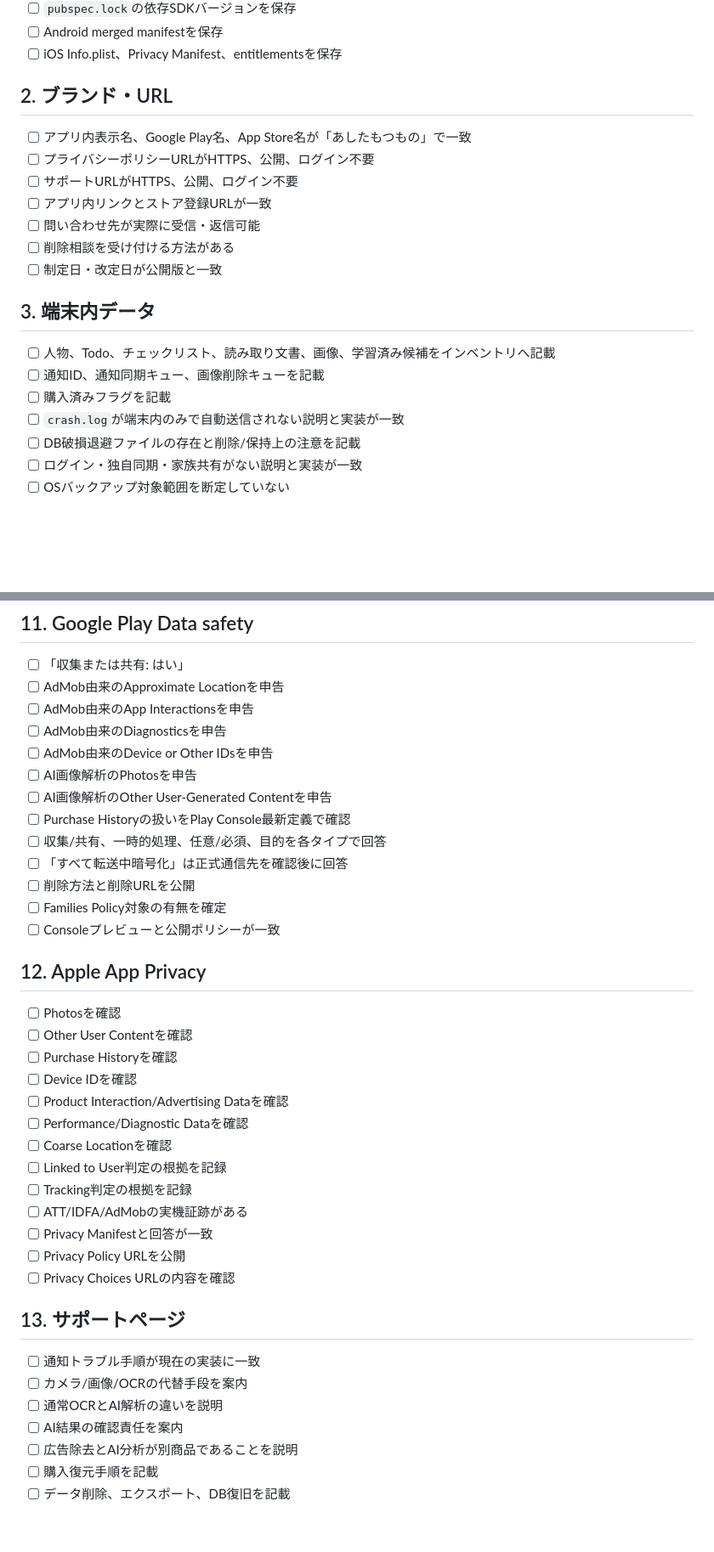
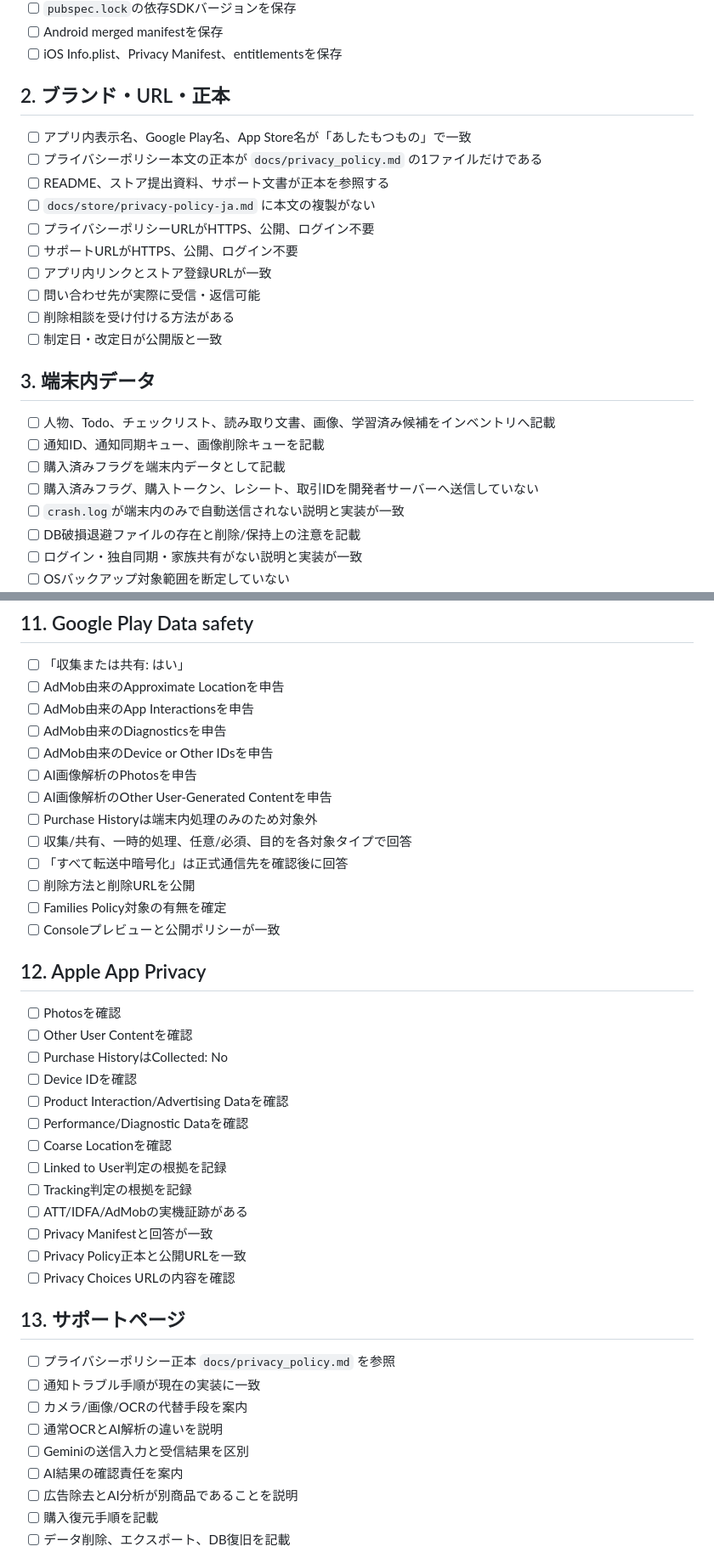
Before and after one commit to neoenox/ashita-motsumono, a Markdown page: docs/store/store-disclosure-consistency-checklist.md, 2 parts joined by grey strips. Shown at 85% size. Rendered like a GitHub page; blank space fills up the shorter version.

Commit message:
docs: align store disclosure checklist

```diff
--- a/docs/store/store-disclosure-consistency-checklist.md
+++ b/docs/store/store-disclosure-consistency-checklist.md
@@ -25,9 +27,12 @@
 - [ ] Android merged manifestを保存
 - [ ] iOS Info.plist、Privacy Manifest、entitlementsを保存
 
-## 2. ブランド・URL
+## 2. ブランド・URL・正本
 
 - [ ] アプリ内表示名、Google Play名、App Store名が「あしたもつもの」で一致
+- [ ] プライバシーポリシー本文の正本が `docs/privacy_policy.md` の1ファイルだけである
+- [ ] README、ストア提出資料、サポート文書が正本を参照する
+- [ ] `docs/store/privacy-policy-ja.md` に本文の複製がない
 - [ ] プライバシーポリシーURLがHTTPS、公開、ログイン不要
 - [ ] サポートURLがHTTPS、公開、ログイン不要
 - [ ] アプリ内リンクとストア登録URLが一致
@@ -39,7 +44,8 @@
 
 - [ ] 人物、Todo、チェックリスト、読み取り文書、画像、学習済み候補をインベントリへ記載
 - [ ] 通知ID、通知同期キュー、画像削除キューを記載
-- [ ] 購入済みフラグを記載
+- [ ] 購入済みフラグを端末内データとして記載
+- [ ] 購入済みフラグ、購入トークン、レシート、取引IDを開発者サーバーへ送信していない
 - [ ] `crash.log`が端末内のみで自動送信されない説明と実装が一致
 - [ ] DB破損退避ファイルの存在と削除/保持上の注意を記載
 - [ ] ログイン・独自同期・家族共有がない説明と実装が一致
@@ -144,8 +156,8 @@
 - [ ] AdMob由来のDevice or Other IDsを申告
 - [ ] AI画像解析のPhotosを申告
 - [ ] AI画像解析のOther User-Generated Contentを申告
-- [ ] Purchase Historyの扱いをPlay Console最新定義で確認
-- [ ] 収集/共有、一時的処理、任意/必須、目的を各タイプで回答
+- [ ] Purchase Historyは端末内処理のみのため対象外
+- [ ] 収集/共有、一時的処理、任意/必須、目的を各対象タイプで回答
 - [ ] 「すべて転送中暗号化」は正式通信先を確認後に回答
 - [ ] 削除方法と削除URLを公開
 - [ ] Families Policy対象の有無を確定
@@ -155,7 +167,7 @@
 
 - [ ] Photosを確認
 - [ ] Other User Contentを確認
-- [ ] Purchase Historyを確認
+- [ ] Purchase HistoryはCollected: No
 - [ ] Device IDを確認
 - [ ] Product Interaction/Advertising Dataを確認
 - [ ] Performance/Diagnostic Dataを確認
@@ -164,14 +176,16 @@
 - [ ] Tracking判定の根拠を記録
 - [ ] ATT/IDFA/AdMobの実機証跡がある
 - [ ] Privacy Manifestと回答が一致
-- [ ] Privacy Policy URLを公開
+- [ ] Privacy Policy正本と公開URLを一致
 - [ ] Privacy Choices URLの内容を確認
 
 ## 13. サポートページ
 
+- [ ] プライバシーポリシー正本 `docs/privacy_policy.md` を参照
 - [ ] 通知トラブル手順が現在の実装に一致
 - [ ] カメラ/画像/OCRの代替手段を案内
 - [ ] 通常OCRとAI解析の違いを説明
+- [ ] Geminiの送信入力と受信結果を区別
 - [ ] AI結果の確認責任を案内
 - [ ] 広告除去とAI分析が別商品であることを説明
 - [ ] 購入復元手順を記載
```
Also changed, not shown: other parts of docs/store/store-disclosure-consistency-checklist.md (+11 -3 lines).
